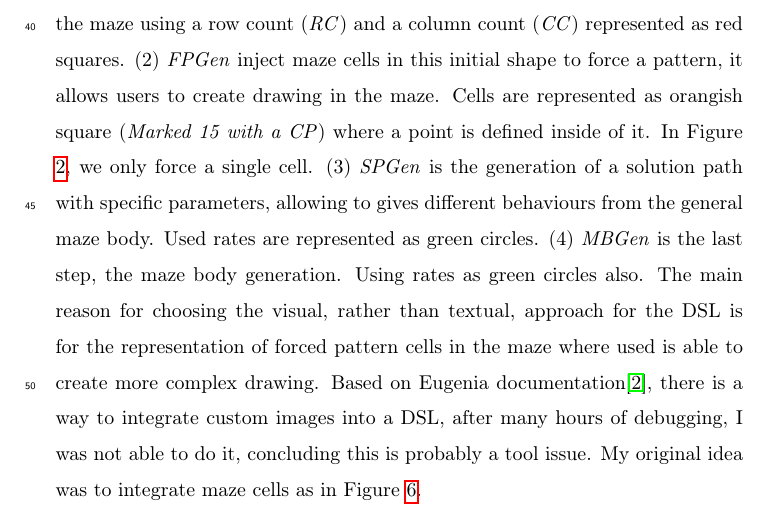
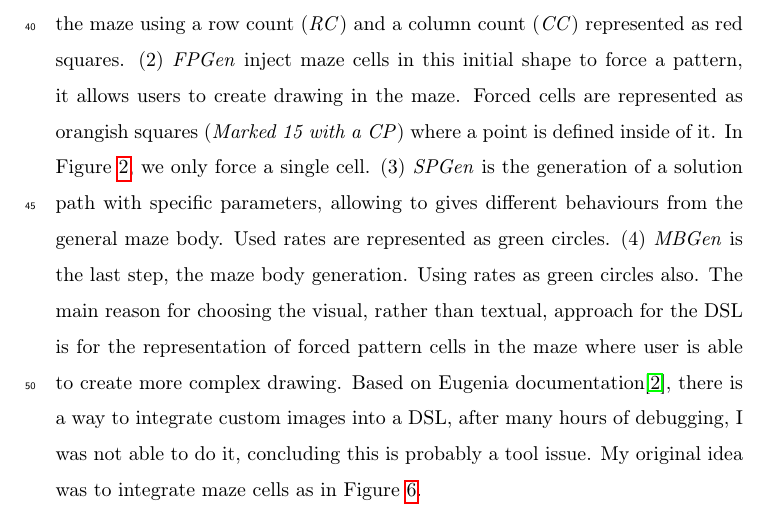
Before and after one commit to Thealoe/ParametrizedMazeGen, a LaTeX paper (documentation/project_report.tex): part of page 3 of 12, cut so that both start at the same text. Compiled offline with pdfLaTeX.

Commit message:
DSL cleaned

```diff
--- a/documentation/project_report.tex
+++ b/documentation/project_report.tex
@@ -88,7 +88,7 @@ The project is split into two very distinct part: (1) MDE and (2) Generation. To
 \end{figure}
 
 \subsection{DSL}
-The domain specific language represent the parameters used to generate the maze. Presented as a visual syntax in Figure \ref{fig:model}, it contains four types of generator. From left to right, generators are represented as blue rectangles: (1) \textit{RGen} is the first step of the maze generation, it gives the initial borders of the maze using a row count (\textit{RC}) and a column count (\textit{CC}) represented as red squares. (2) \textit{FPGen} inject maze cells in this initial shape to force a pattern, it allows users to create drawing in the maze. Cells are represented as orangish square (\textit{Marked 15 with a CP}) where a point is defined inside of it. In Figure \ref{fig:model}, we only force a single cell. (3) \textit{SPGen} is the generation of a solution path with specific parameters, allowing to gives different behaviours from the general maze body. Used rates are represented as green circles. (4) \textit{MBGen} is the last step, the maze body generation. Using rates as green circles also. The main reason for choosing the visual, rather than textual, approach for the DSL  is for the representation of forced pattern cells in the maze where used is able to create more complex drawing. Based on Eugenia documentation\cite{noauthor_eugenia_nodate}, there is a way to integrate custom images into a DSL, after many hours of debugging, I was not able to do it, concluding this is probably a tool issue. My original idea was to integrate maze cells as in Figure \ref{fig:cells}.
+The domain specific language represent the parameters used to generate the maze. Presented as a visual syntax in Figure \ref{fig:model}, it contains four types of generator. From left to right, generators are represented as blue rectangles: (1) \textit{RGen} is the first step of the maze generation, it gives the initial borders of the maze using a row count (\textit{RC}) and a column count (\textit{CC}) represented as red squares. (2) \textit{FPGen} inject maze cells in this initial shape to force a pattern, it allows users to create drawing in the maze. Forced cells are represented as orangish squares (\textit{Marked 15 with a CP}) where a point is defined inside of it. In Figure \ref{fig:model}, we only force a single cell. (3) \textit{SPGen} is the generation of a solution path with specific parameters, allowing to gives different behaviours from the general maze body. Used rates are represented as green circles. (4) \textit{MBGen} is the last step, the maze body generation. Using rates as green circles also. The main reason for choosing the visual, rather than textual, approach for the DSL  is for the representation of forced pattern cells in the maze where user is able to create more complex drawing. Based on Eugenia documentation\cite{noauthor_eugenia_nodate}, there is a way to integrate custom images into a DSL, after many hours of debugging, I was not able to do it, concluding this is probably a tool issue. My original idea was to integrate maze cells as in Figure \ref{fig:cells}.
 
 \begin{figure}
 	\includegraphics[width=\linewidth]{model.png}
```
Also changed, not shown: documentation/project_report.pdf, 1 other file.
